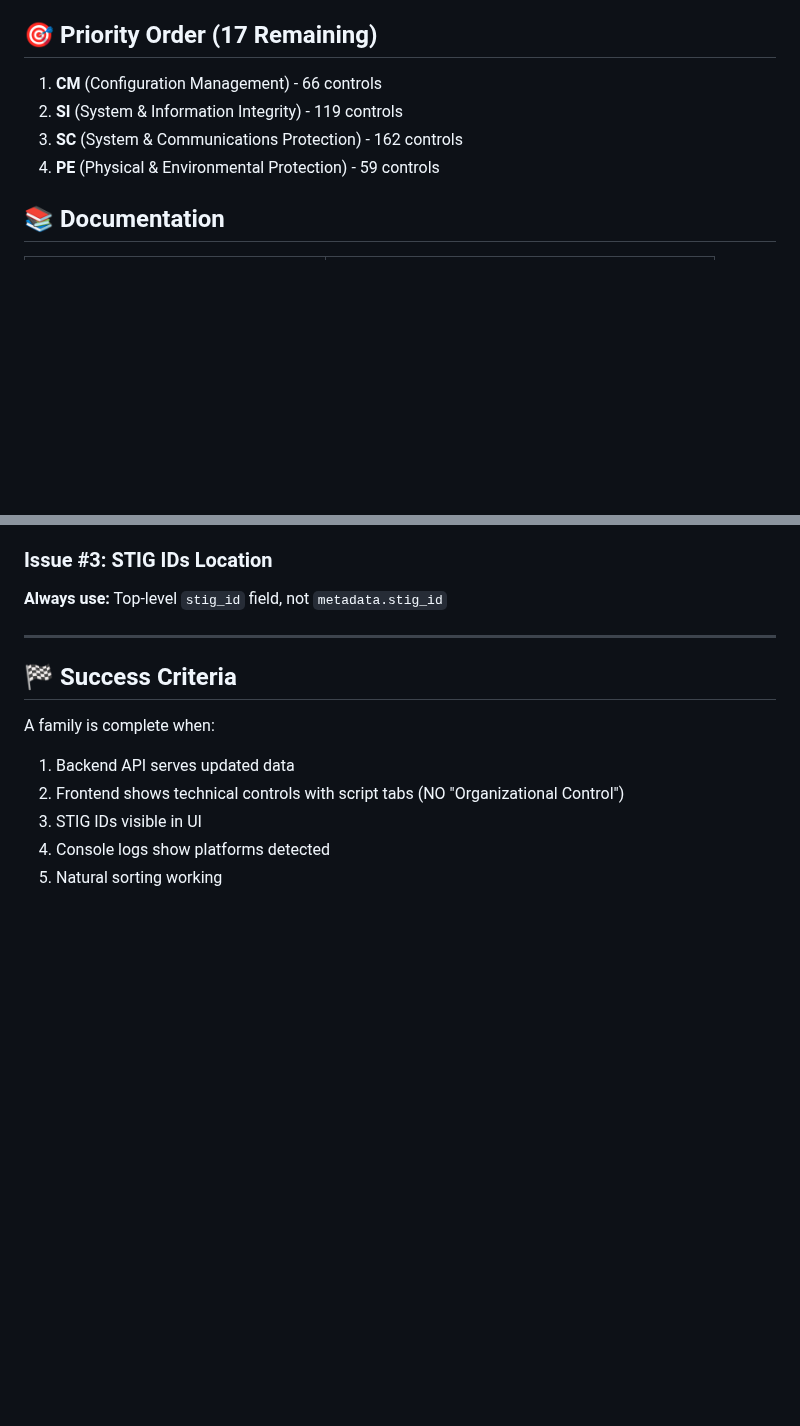
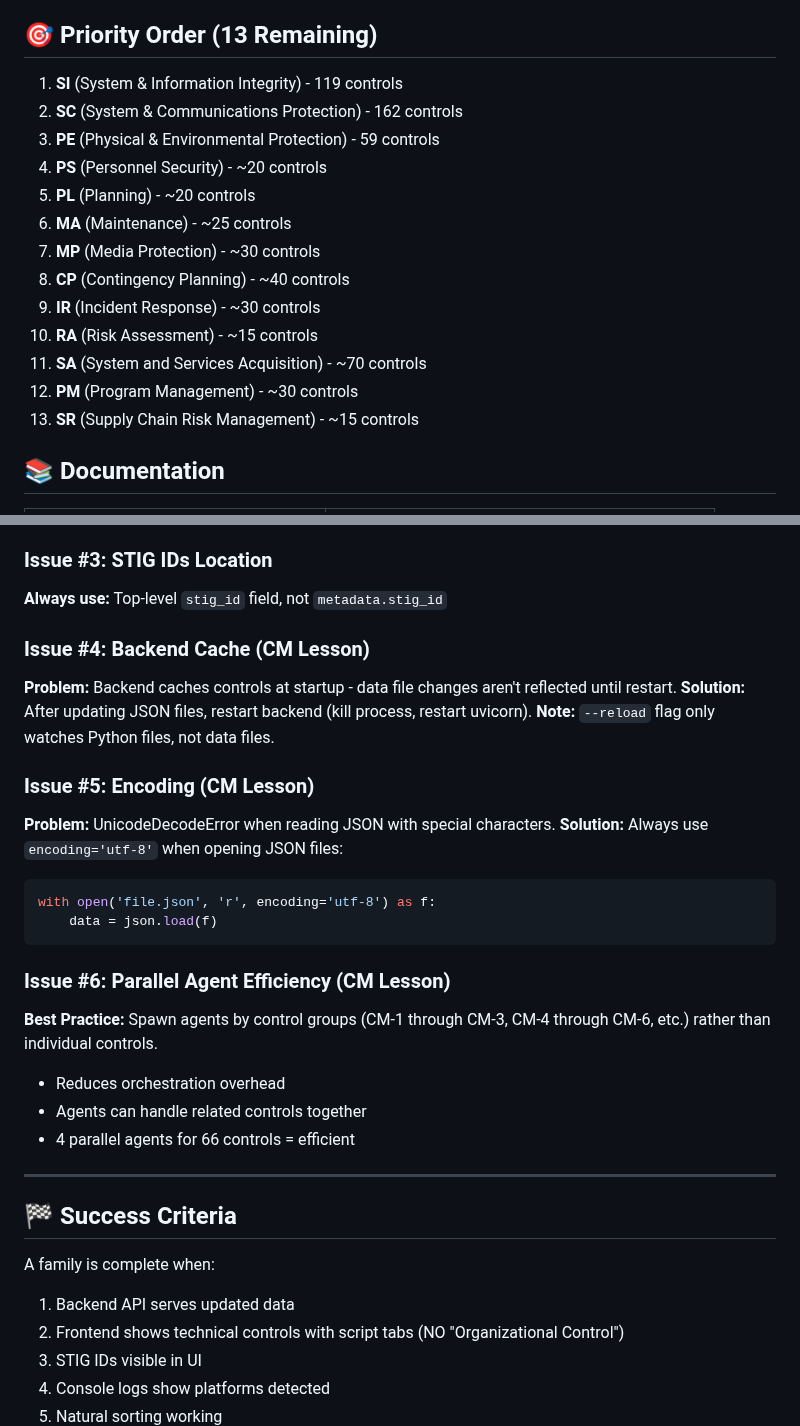
Before and after one commit to zhadyz/test, a Markdown page: README_FAMILY_QA.md, 2 parts joined by grey strips. Rendered like a GitHub page; blank space fills up the shorter version.

Commit message:
Update QA checklist with CM completion and lessons learned
- Added CM family to completed list (66 controls, 22 STIG mappings)
- Added CA and AT families as completed
- Updated priority order (13 families remaining)
- Added lessons learned from CM work:
  - Issue #4: Backend cache requires restart after data changes
  - Issue #5: Always use utf-8 encoding for JSON files
  - Issue #6: Group controls for efficient parallel agent deployment

🤖 Generated with [Claude Code](https://claude.ai/claude-code)

Co-Authored-By: Claude <noreply@anthropic.com>

````diff
--- a/README_FAMILY_QA.md
+++ b/README_FAMILY_QA.md
@@ -38,12 +54,21 @@ This checklist is production-ready and covers:
 - ✅ Commit process
 - ✅ Troubleshooting guide
 
-## 🎯 Priority Order (17 Remaining)
+## 🎯 Priority Order (13 Remaining)
 
-1. **CM** (Configuration Management) - 66 controls
-2. **SI** (System & Information Integrity) - 119 controls
-3. **SC** (System & Communications Protection) - 162 controls
-4. **PE** (Physical & Environmental Protection) - 59 controls
+1. **SI** (System & Information Integrity) - 119 controls
+2. **SC** (System & Communications Protection) - 162 controls
+3. **PE** (Physical & Environmental Protection) - 59 controls
+4. **PS** (Personnel Security) - ~20 controls
+5. **PL** (Planning) - ~20 controls
+6. **MA** (Maintenance) - ~25 controls
+7. **MP** (Media Protection) - ~30 controls
+8. **CP** (Contingency Planning) - ~40 controls
+9. **IR** (Incident Response) - ~30 controls
+10. **RA** (Risk Assessment) - ~15 controls
+11. **SA** (System and Services Acquisition) - ~70 controls
+12. **PM** (Program Management) - ~30 controls
+13. **SR** (Supply Chain Risk Management) - ~15 controls
 
 ## 📚 Documentation
 
@@ -77,6 +102,25 @@ This checklist is production-ready and covers:
 ### Issue #3: STIG IDs Location
 **Always use:** Top-level `stig_id` field, not `metadata.stig_id`
 
+### Issue #4: Backend Cache (CM Lesson)
+**Problem:** Backend caches controls at startup - data file changes aren't reflected until restart.
+**Solution:** After updating JSON files, restart backend (kill process, restart uvicorn).
+**Note:** `--reload` flag only watches Python files, not data files.
+
+### Issue #5: Encoding (CM Lesson)
+**Problem:** UnicodeDecodeError when reading JSON with special characters.
+**Solution:** Always use `encoding='utf-8'` when opening JSON files:
+```python
+with open('file.json', 'r', encoding='utf-8') as f:
+    data = json.load(f)
+```
+
+### Issue #6: Parallel Agent Efficiency (CM Lesson)
+**Best Practice:** Spawn agents by control groups (CM-1 through CM-3, CM-4 through CM-6, etc.) rather than individual controls.
+- Reduces orchestration overhead
+- Agents can handle related controls together
+- 4 parallel agents for 66 controls = efficient
+
 ---
 
 ## 🏁 Success Criteria
````
Also changed, not shown: other parts of README_FAMILY_QA.md (+16 -0 lines).
